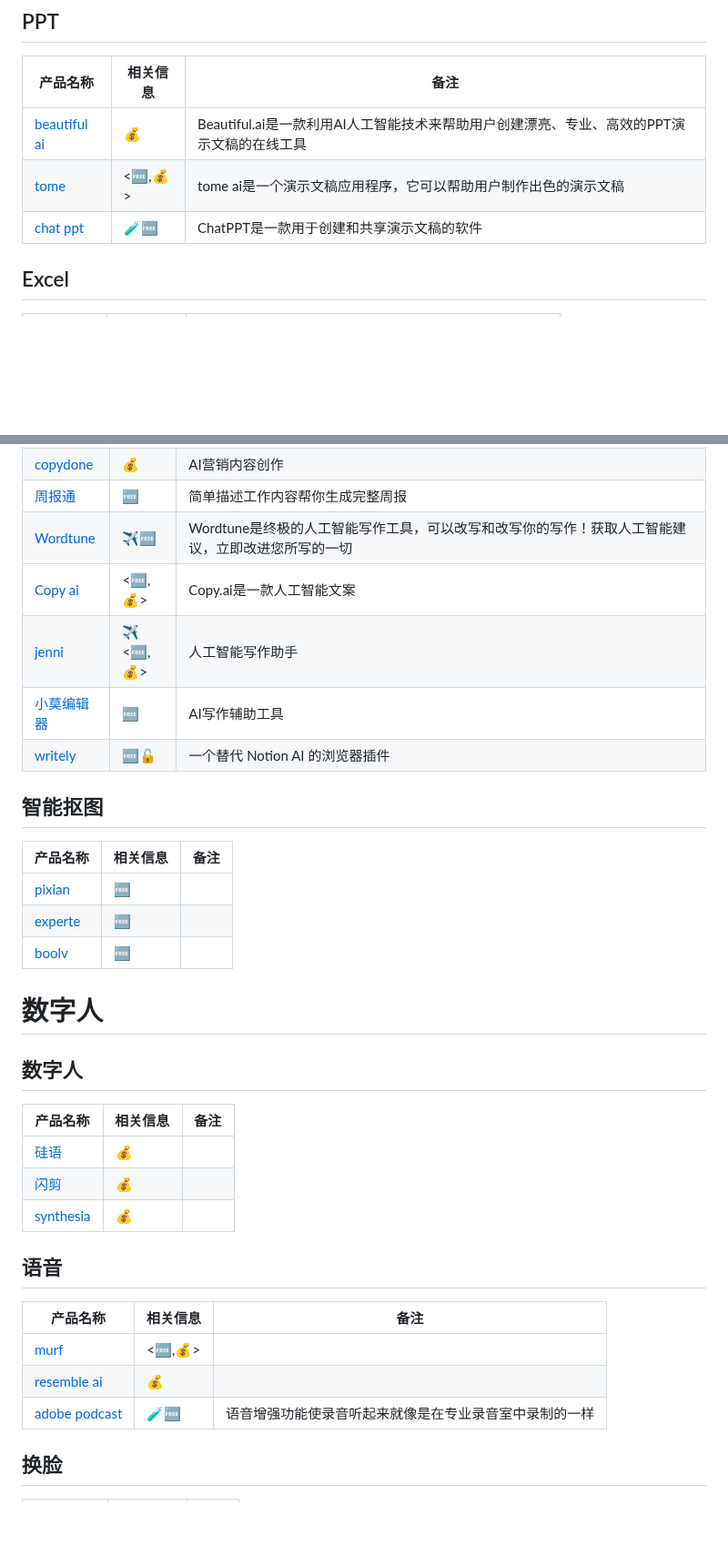
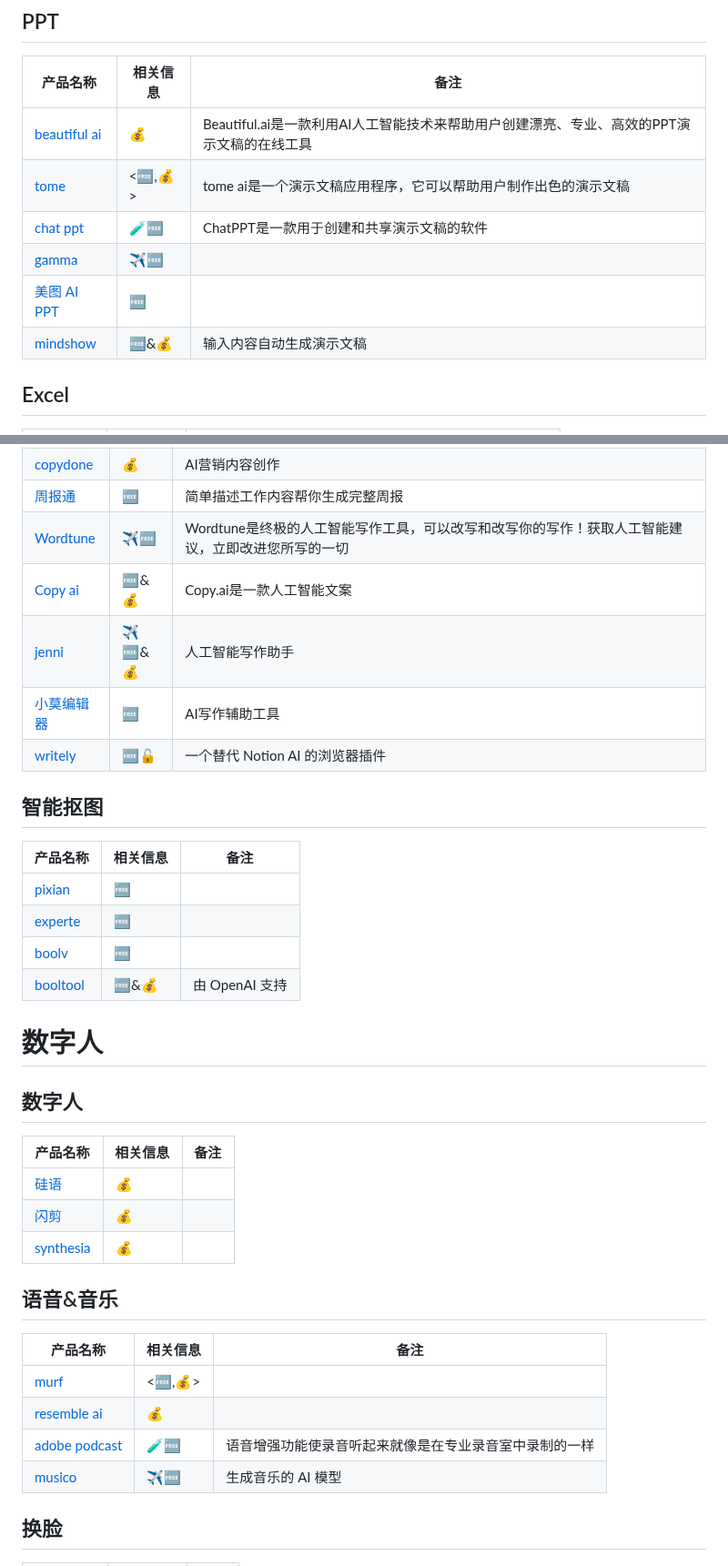
Before and after one commit to Eternaldeath/AIProductHome, a Markdown page: README.md, 2 parts joined by grey strips. Shown at 91% size. GitHub-like rendering; blank space fills up the shorter version.

```diff
--- a/README.md
+++ b/README.md
@@ -59,6 +59,9 @@
 |[beautiful ai](https://www.beautiful.ai/)|💰|Beautiful.ai是一款利用AI人工智能技术来帮助用户创建漂亮、专业、高效的PPT演示文稿的在线工具|
 |[tome](https://beta.tome.app/)|<🆓,💰>|tome ai是一个演示文稿应用程序，它可以帮助用户制作出色的演示文稿|
 |[chat ppt](https://chat-ppt.com/)|🧪🆓|ChatPPT是一款用于创建和共享演示文稿的软件|
+|[gamma](https://gamma.app/)|✈️🆓||
+|[美图 AI PPT](https://design.meitu.com/ppt/)|🆓||
+|[mindshow](https://mindshow.fun/#/home)|🆓&💰|输入内容自动生成演示文稿|
 ## Excel
 产品名称|相关信息|备注|
 |-|-|-|
@@ -85,8 +88,8 @@
 |[copydone](http://copyai.cn/)|💰|AI营销内容创作|
 |[周报通](https://zhoubaotong.com/zh)|🆓|简单描述工作内容帮你生成完整周报|
 |[Wordtune](https://www.wordtune.com/)|✈️🆓|Wordtune是终极的人工智能写作工具，可以改写和改写你的写作！获取人工智能建议，立即改进您所写的一切|
-|[Copy ai](https://www.copy.ai/)|<🆓,💰>|Copy.ai是一款人工智能文案|
-|[jenni](https://jenni.ai/)|✈️<🆓,💰>|人工智能写作助手|
+|[Copy ai](https://www.copy.ai/)|🆓&💰|Copy.ai是一款人工智能文案|
+|[jenni](https://jenni.ai/)|✈️🆓&💰|人工智能写作助手|
 |[小莫编辑器](https://www.xiaomo.com/home/)|🆓|AI写作辅助工具|
 |[writely](https://github.com/anc95/writely)|🆓🔓|一个替代 Notion AI 的浏览器插件|
 ## 智能抠图
@@ -95,6 +98,7 @@
 |[pixian](https://pixian.ai)|🆓||
 |[experte](https://www.experte.com/background-remover)|🆓||
 |[boolv](https://toolkit.boolv.tech/background-remover)|🆓||
+|[booltool](https://booltool.boolv.tech/home)|🆓&💰|由 OpenAI 支持|
 # 数字人
 ## 数字人
 |产品名称|相关信息|备注|
@@ -102,12 +106,13 @@
 |[硅语](https://www.guiji.ai/#/index)|💰||
 |[闪剪](https://shanjian.tv/create)|💰||
 |[synthesia](https://www.synthesia.io)|💰||
-## 语音
+## 语音&音乐
 |产品名称|相关信息|备注|
 |-|-|-|
 |[murf](https://murf.ai/)|<🆓,💰>||
 |[resemble ai](https://www.resemble.ai/)|💰||
 |[adobe podcast](https://podcast.adobe.com/)|🧪🆓|语音增强功能使录音听起来就像是在专业录音室中录制的一样|
+|[musico](https://www.musi-co.com/listen/streams)|✈️🆓|生成音乐的 AI 模型|
 ## 换脸
 |产品名称|相关信息|备注|
 |-|-|-|
```
Also changed, not shown: other parts of README.md (+2 -1 lines), AI NEWS.md (added, +28 -0 lines), Prompt.md (+2 -0 lines).
